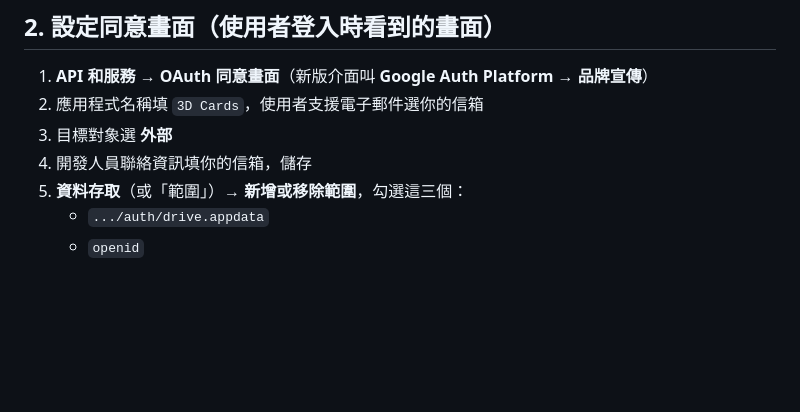
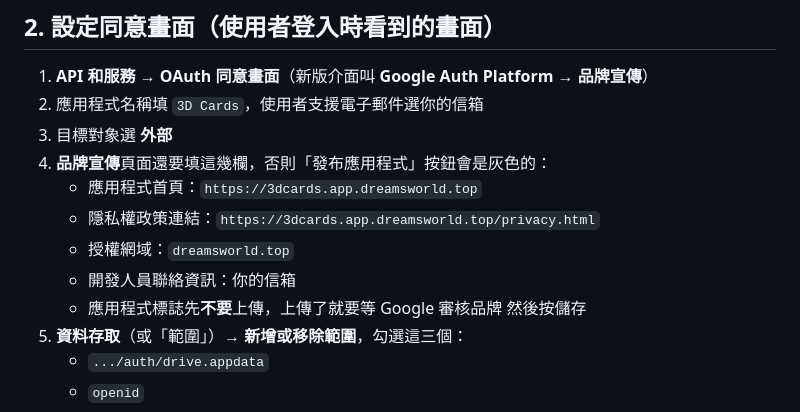
Before and after one commit to Axiang1211/3D-Cards, a Markdown page: docs/Google登入設定.md, the part around the change. Rendered like a GitHub page; blank space fills up the shorter version.

Commit message:
Docs: Branding fields needed before publishing the Google app
Co-Authored-By: Claude Opus 5.5 <noreply@anthropic.com>
Claude-Session: https://claude.ai/code/session_01BVxHy1XwbJugfYAHyJ7oZ2

```diff
--- a/docs/Google登入設定.md
+++ b/docs/Google登入設定.md
@@ -20,7 +20,13 @@
 1. **API 和服務** → **OAuth 同意畫面**（新版介面叫 **Google Auth Platform** → **品牌宣傳**）
 2. 應用程式名稱填 `3D Cards`，使用者支援電子郵件選你的信箱
 3. 目標對象選 **外部**
-4. 開發人員聯絡資訊填你的信箱，儲存
+4. **品牌宣傳**頁面還要填這幾欄，否則「發布應用程式」按鈕會是灰色的：
+   - 應用程式首頁：`https://3dcards.app.dreamsworld.top`
+   - 隱私權政策連結：`https://3dcards.app.dreamsworld.top/privacy.html`
+   - 授權網域：`dreamsworld.top`
+   - 開發人員聯絡資訊：你的信箱
+   - 應用程式標誌先**不要**上傳，上傳了就要等 Google 審核品牌
+   然後按儲存
 5. **資料存取**（或「範圍」）→ **新增或移除範圍**，勾選這三個：
    - `.../auth/drive.appdata`
    - `openid`
```
